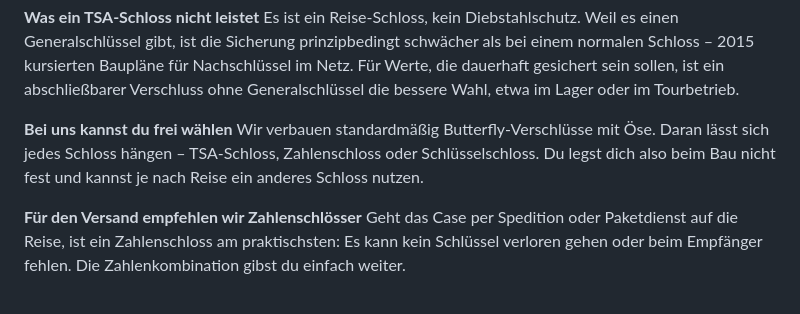
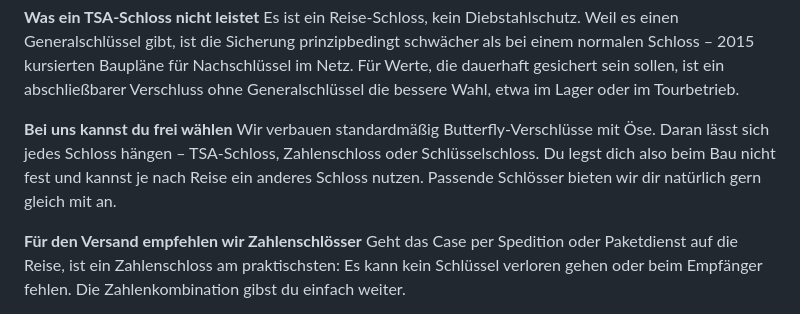
Before and after one commit to Jaschadontpanic/dp-case-prototyp, a Markdown page: content/wissen/tsa-schloss.md, the part around the change. GitHub-like rendering.

Commit message:
content: TSA-Seite – Schlösser werden auf Wunsch mitgeliefert
Co-Authored-By: Claude Opus 5 <noreply@anthropic.com>
Claude-Session: https://claude.ai/code/session_011dVWW69oAPcE7AuwsDzndu

```diff
--- a/content/wissen/tsa-schloss.md
+++ b/content/wissen/tsa-schloss.md
@@ -32,7 +32,7 @@ Neben den USA arbeiten unter anderem Kanada, Japan, Israel, Österreich, Südkor
 Es ist ein Reise-Schloss, kein Diebstahlschutz. Weil es einen Generalschlüssel gibt, ist die Sicherung prinzipbedingt schwächer als bei einem normalen Schloss – 2015 kursierten Baupläne für Nachschlüssel im Netz. Für Werte, die dauerhaft gesichert sein sollen, ist ein abschließbarer Verschluss ohne Generalschlüssel die bessere Wahl, etwa im Lager oder im Tourbetrieb.
 
 **Bei uns kannst du frei wählen**
-Wir verbauen standardmäßig Butterfly-Verschlüsse mit Öse. Daran lässt sich jedes Schloss hängen – TSA-Schloss, Zahlenschloss oder Schlüsselschloss. Du legst dich also beim Bau nicht fest und kannst je nach Reise ein anderes Schloss nutzen.
+Wir verbauen standardmäßig Butterfly-Verschlüsse mit Öse. Daran lässt sich jedes Schloss hängen – TSA-Schloss, Zahlenschloss oder Schlüsselschloss. Du legst dich also beim Bau nicht fest und kannst je nach Reise ein anderes Schloss nutzen. Passende Schlösser bieten wir dir natürlich gern gleich mit an.
 
 **Für den Versand empfehlen wir Zahlenschlösser**
 Geht das Case per Spedition oder Paketdienst auf die Reise, ist ein Zahlenschloss am praktischsten: Es kann kein Schlüssel verloren gehen oder beim Empfänger fehlen. Die Zahlenkombination gibst du einfach weiter.
```
Also changed, not shown: docs/changelog.md (+1 -1 lines).
